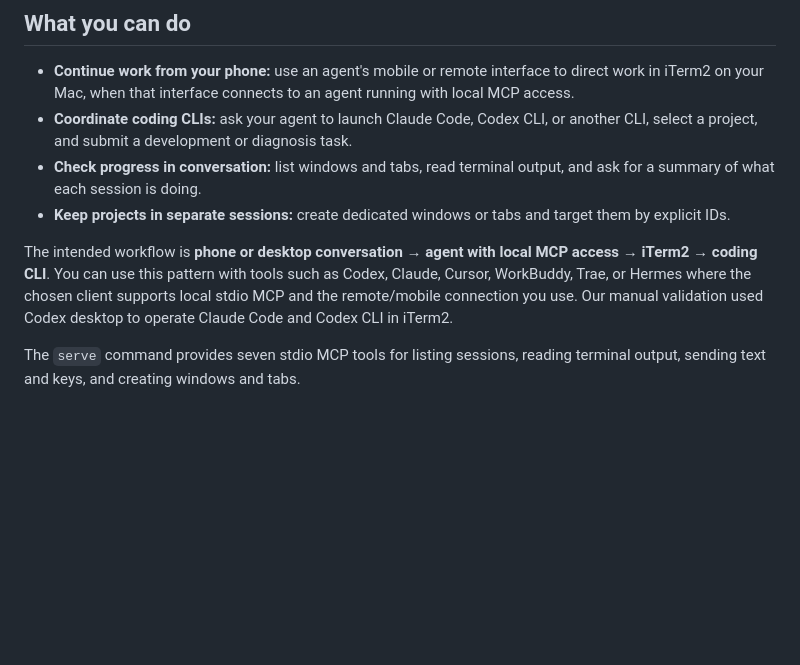
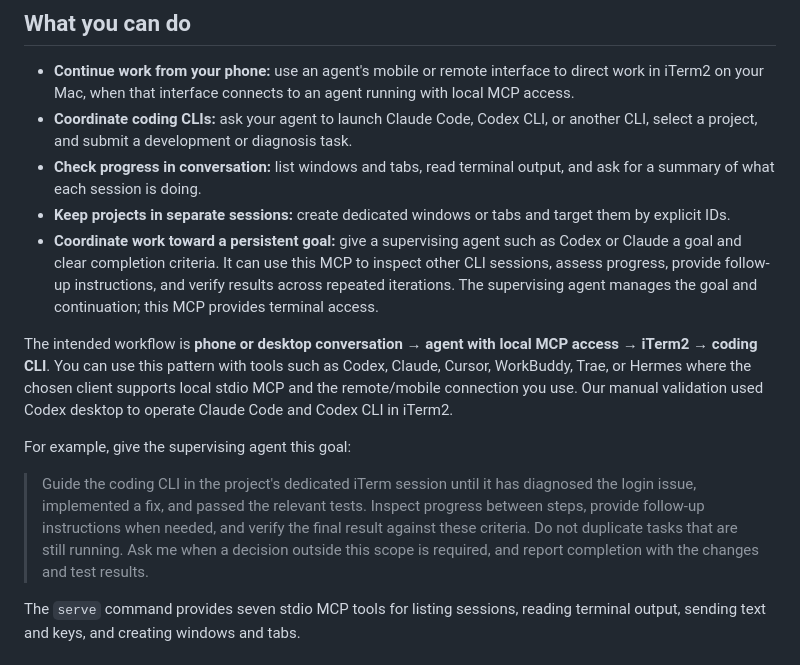
Before and after one commit to lucky-goals/goals-iterm-mcp, a Markdown page: README.md, the part around the change. Rendered like a GitHub page; blank space fills up the shorter version.

Commit message:
docs: describe goal-driven coordination of coding CLI sessions

```diff
--- a/README.md
+++ b/README.md
@@ -12,8 +12,13 @@ goals-iterm-mcp connects MCP-capable agents to **iTerm2 through its Python API**
 - **Coordinate coding CLIs:** ask your agent to launch Claude Code, Codex CLI, or another CLI, select a project, and submit a development or diagnosis task.
 - **Check progress in conversation:** list windows and tabs, read terminal output, and ask for a summary of what each session is doing.
 - **Keep projects in separate sessions:** create dedicated windows or tabs and target them by explicit IDs.
+- **Coordinate work toward a persistent goal:** give a supervising agent such as Codex or Claude a goal and clear completion criteria. It can use this MCP to inspect other CLI sessions, assess progress, provide follow-up instructions, and verify results across repeated iterations. The supervising agent manages the goal and continuation; this MCP provides terminal access.
 
 The intended workflow is **phone or desktop conversation → agent with local MCP access → iTerm2 → coding CLI**. You can use this pattern with tools such as Codex, Claude, Cursor, WorkBuddy, Trae, or Hermes where the chosen client supports local stdio MCP and the remote/mobile connection you use. Our manual validation used Codex desktop to operate Claude Code and Codex CLI in iTerm2.
+
+For example, give the supervising agent this goal:
+
+> Guide the coding CLI in the project's dedicated iTerm session until it has diagnosed the login issue, implemented a fix, and passed the relevant tests. Inspect progress between steps, provide follow-up instructions when needed, and verify the final result against these criteria. Do not duplicate tasks that are still running. Ask me when a decision outside this scope is required, and report completion with the changes and test results.
 
 The `serve` command provides seven stdio MCP tools for listing sessions, reading terminal output, sending text and keys, and creating windows and tabs.
 
```
Also changed, not shown: README.zh-CN.md (+5 -0 lines).
